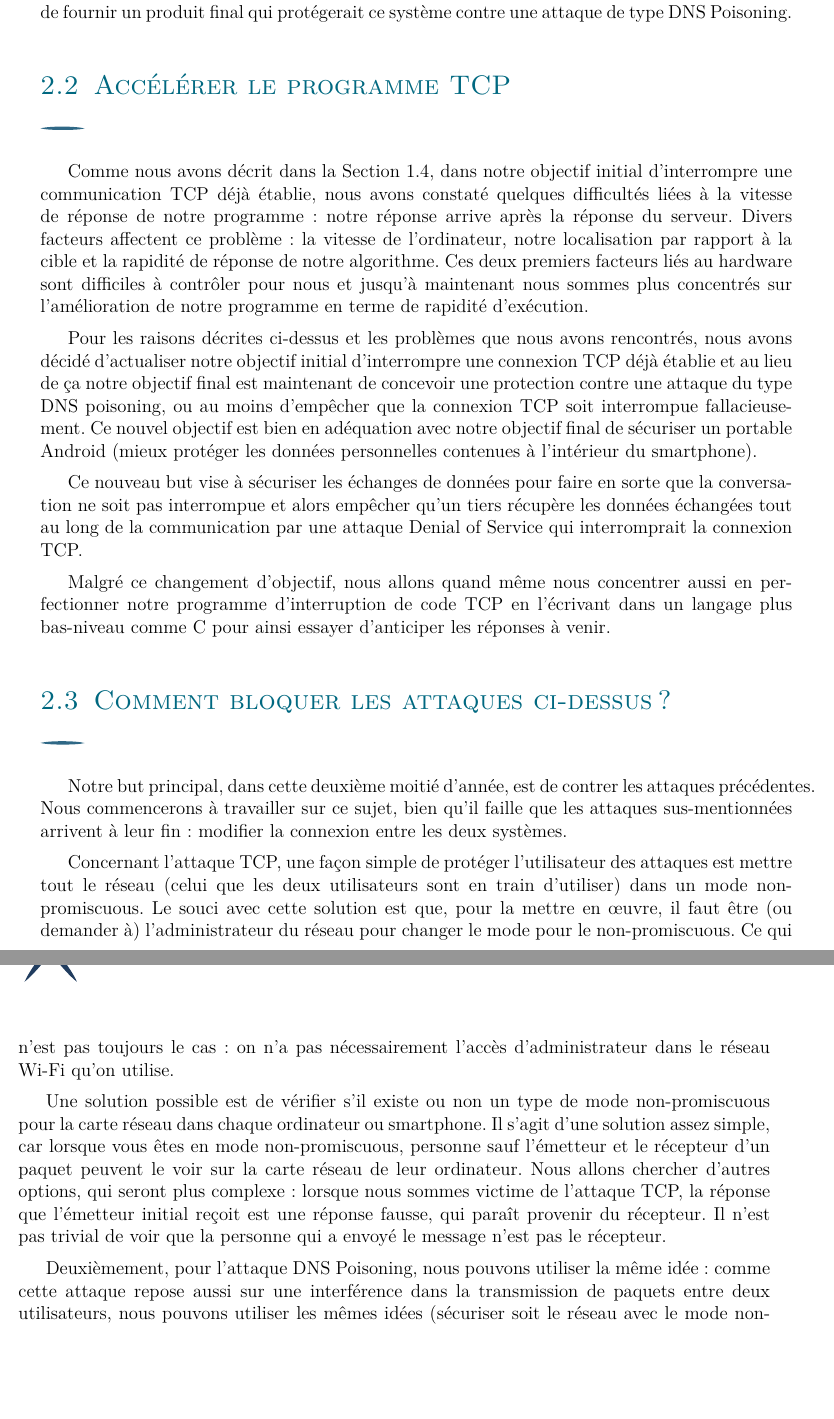
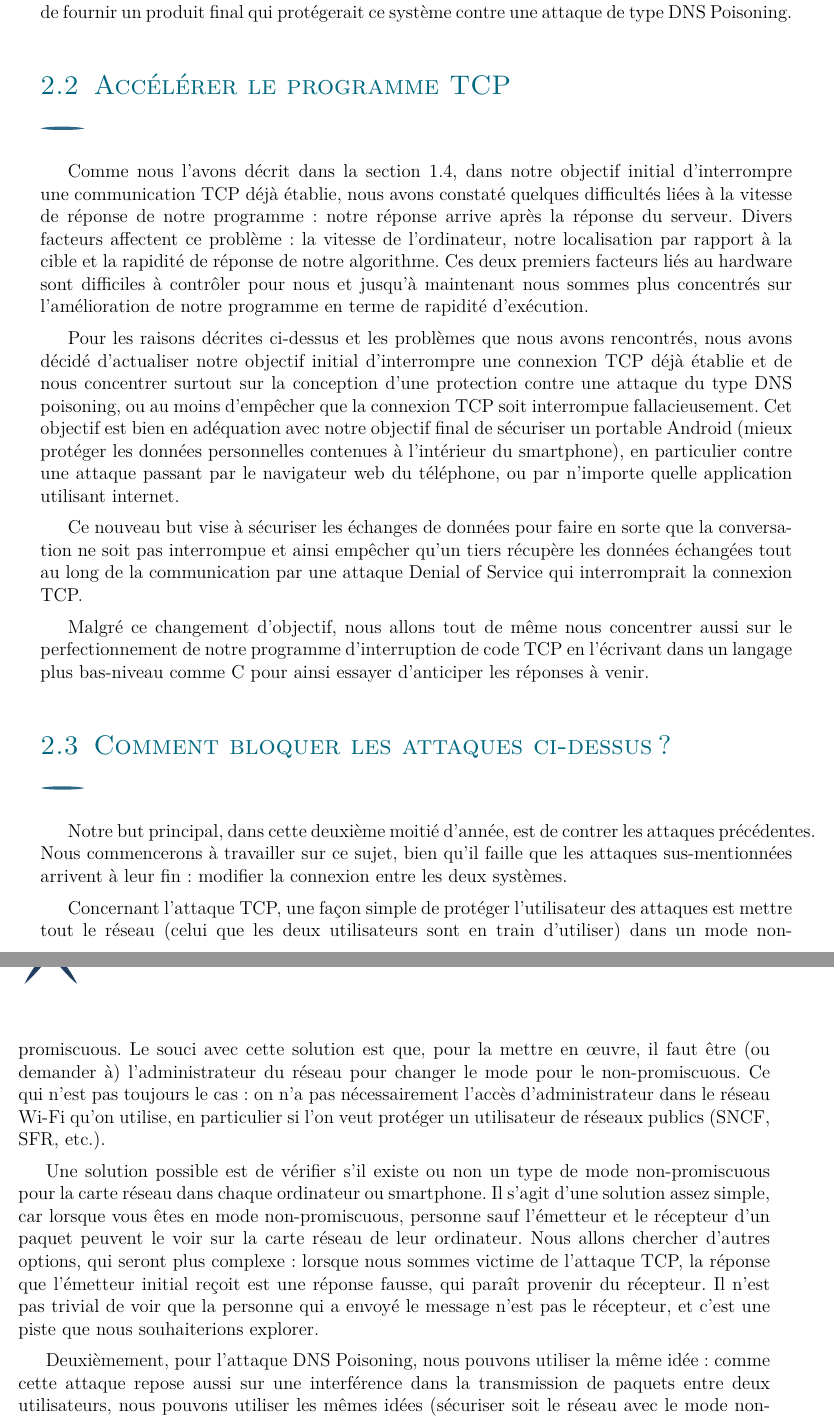
Before and after one commit to polytechnique-psc-x14-inf07/Rapport-mi-parcours, a LaTeX document (rapport_mi_parcours.tex): two parts of pages 9 and 10 of 11, joined at a grey line, cut so that both start at the same text, the shorter picture padded with empty space. Compiled offline with pdfLaTeX.

Commit message:
reformulation, syntaxe, indentation, saletés

```diff
--- a/rapport_mi_parcours.tex
+++ b/rapport_mi_parcours.tex
@@ -154,23 +152,23 @@
 
     \subsection{Accélérer le programme TCP}% ne suis pas passé par ici
 
-    Comme nous avons décrit dans la Section 1.4,  dans notre objectif initial d'interrompre une communication TCP déjà établie, nous avons constaté quelques difficultés liées à la vitesse de réponse de notre programme~: notre réponse arrive après la réponse du serveur. Divers facteurs affectent ce problème~: la vitesse de l'ordinateur, notre localisation par rapport à la cible et la rapidité de réponse de notre algorithme. Ces deux premiers facteurs liés au hardware sont difficiles à contrôler pour nous et jusqu'à maintenant nous sommes plus concentrés sur l'amélioration de notre programme en terme de rapidité d'exécution.
+    Comme nous l'avons décrit dans la section \ref{tcpstop}, dans notre objectif initial d'interrompre une communication TCP déjà établie, nous avons constaté quelques difficultés liées à la vitesse de réponse de notre programme~: notre réponse arrive après la réponse du serveur. Divers facteurs affectent ce problème~: la vitesse de l'ordinateur, notre localisation par rapport à la cible et la rapidité de réponse de notre algorithme. Ces deux premiers facteurs liés au hardware sont difficiles à contrôler pour nous et jusqu'à maintenant nous sommes plus concentrés sur l'amélioration de notre programme en terme de rapidité d'exécution.
 
-    Pour les raisons décrites ci-dessus et les problèmes que nous avons rencontrés, nous avons décidé d'actualiser notre objectif initial d'interrompre une connexion TCP déjà établie et au lieu de ça notre objectif final est maintenant de concevoir une protection contre une attaque du type DNS poisoning, ou au moins d'empêcher que la connexion TCP soit interrompue fallacieusement. Ce nouvel objectif est bien en adéquation avec notre objectif final de sécuriser un portable Android (mieux protéger les données personnelles contenues à l'intérieur du smartphone).
+    Pour les raisons décrites ci-dessus et les problèmes que nous avons rencontrés, nous avons décidé d'actualiser notre objectif initial d'interrompre une connexion TCP déjà établie et de nous concentrer surtout sur la conception d'une protection contre une attaque du type DNS poisoning, ou au moins d'empêcher que la connexion TCP soit interrompue fallacieusement. Cet objectif est bien en adéquation avec notre objectif final de sécuriser un portable Android (mieux protéger les données personnelles contenues à l'intérieur du smartphone), en particulier contre une attaque passant par le navigateur web du téléphone, ou par n'importe quelle application utilisant internet.
 
-    Ce nouveau but vise à sécuriser les échanges de données pour faire en sorte que la conversation ne soit pas interrompue et alors empêcher qu'un tiers récupère les données échangées tout au long de la communication par une attaque Denial of Service qui interromprait la connexion TCP.
+    Ce nouveau but vise à sécuriser les échanges de données pour faire en sorte que la conversation ne soit pas interrompue et ainsi empêcher qu'un tiers récupère les données échangées tout au long de la communication par une attaque Denial of Service qui interromprait la connexion TCP.
 
-    Malgré ce changement d'objectif, nous allons quand même nous concentrer aussi en perfectionner notre programme d'interruption de code TCP en l'écrivant dans un langage plus bas-niveau comme C pour ainsi essayer d'anticiper les réponses à venir.
+    Malgré ce changement d'objectif, nous allons tout de même nous concentrer aussi sur le perfectionnement de notre programme d'interruption de code TCP en l'écrivant dans un langage plus bas-niveau comme C pour ainsi essayer d'anticiper les réponses à venir.
 
     \subsection{Comment bloquer les attaques ci-dessus?}
 
     Notre but principal, dans cette deuxième moitié d'année, est de contrer les attaques précédentes. Nous commencerons à travailler sur ce sujet, bien qu'il faille que les attaques sus-mentionnées arrivent à leur fin~: modifier la connexion entre les deux systèmes.
 
-    Concernant l'attaque TCP, une façon simple de protéger l'utilisateur des attaques est mettre tout le réseau (celui que les deux utilisateurs sont en train d'utiliser) dans un mode non-promiscuous. Le souci avec cette solution est que, pour la mettre en \oe{}uvre, il faut être (ou demander à) l'administrateur du réseau pour changer le mode pour le non-promiscuous. Ce qui n'est pas toujours le cas~: on n'a pas nécessairement l'accès d'administrateur dans le réseau Wi-Fi qu'on utilise.
+    Concernant l'attaque TCP, une façon simple de protéger l'utilisateur des attaques est mettre tout le réseau (celui que les deux utilisateurs sont en train d'utiliser) dans un mode non-promiscuous. Le souci avec cette solution est que, pour la mettre en \oe{}uvre, il faut être (ou demander à) l'administrateur du réseau pour changer le mode pour le non-promiscuous. Ce qui n'est pas toujours le cas~: on n'a pas nécessairement l'accès d'administrateur dans le réseau Wi-Fi qu'on utilise, en particulier si l'on veut protéger un utilisateur de réseaux publics (SNCF, SFR, etc.).
 
-    Une solution possible est de vérifier s'il existe ou non un type de mode non-promiscuous pour la carte réseau dans chaque ordinateur ou smartphone. Il s'agit d'une solution assez simple, car lorsque vous êtes en mode non-promiscuous, personne sauf l'émetteur et le récepteur d'un paquet peuvent le voir sur la carte réseau de leur ordinateur. Nous allons chercher d'autres options, qui seront plus complexe~:  lorsque nous sommes victime de l'attaque TCP, la réponse que l'émetteur initial reçoit est une réponse fausse, qui paraît provenir du récepteur. Il n'est pas trivial de voir que la personne qui a envoyé le message n'est pas le récepteur.
+    Une solution possible est de vérifier s'il existe ou non un type de mode non-promiscuous pour la carte réseau dans chaque ordinateur ou smartphone. Il s'agit d'une solution assez simple, car lorsque vous êtes en mode non-promiscuous, personne sauf l'émetteur et le récepteur d'un paquet peuvent le voir sur la carte réseau de leur ordinateur. Nous allons chercher d'autres options, qui seront plus complexe~:  lorsque nous sommes victime de l'attaque TCP, la réponse que l'émetteur initial reçoit est une réponse fausse, qui paraît provenir du récepteur. Il n'est pas trivial de voir que la personne qui a envoyé le message n'est pas le récepteur, et c'est une piste que nous souhaiterions explorer.
 
-    Deuxièmement, pour l'attaque DNS Poisoning, nous pouvons utiliser la même idée~: comme cette attaque repose aussi sur une  interférence dans la transmission de paquets entre deux utilisateurs, nous pouvons utiliser les mêmes idées (sécuriser soit le réseau avec le mode non-promiscuous, soit la carte réseau de chaque appareil).
+    Deuxièmement, pour l'attaque DNS Poisoning, nous pouvons utiliser la même idée~: comme cette attaque repose aussi sur une interférence dans la transmission de paquets entre deux utilisateurs, nous pouvons utiliser les mêmes idées (sécuriser soit le réseau avec le mode non-promiscuous, soit la carte réseau de chaque appareil).
 
     Pour le DNS Poisoning, la solution la plus connue s'appelle DNSSEC, mais cette solution doit être mise en place par l'administrateur du domaine. Nous revenons donc à la même problématique que pour contrer l'attaque TCP.
 
```
Also changed, not shown: rapport_mi_parcours.tex (6 more changed lines). Lines whose indentation alone changed are shown as unchanged.
